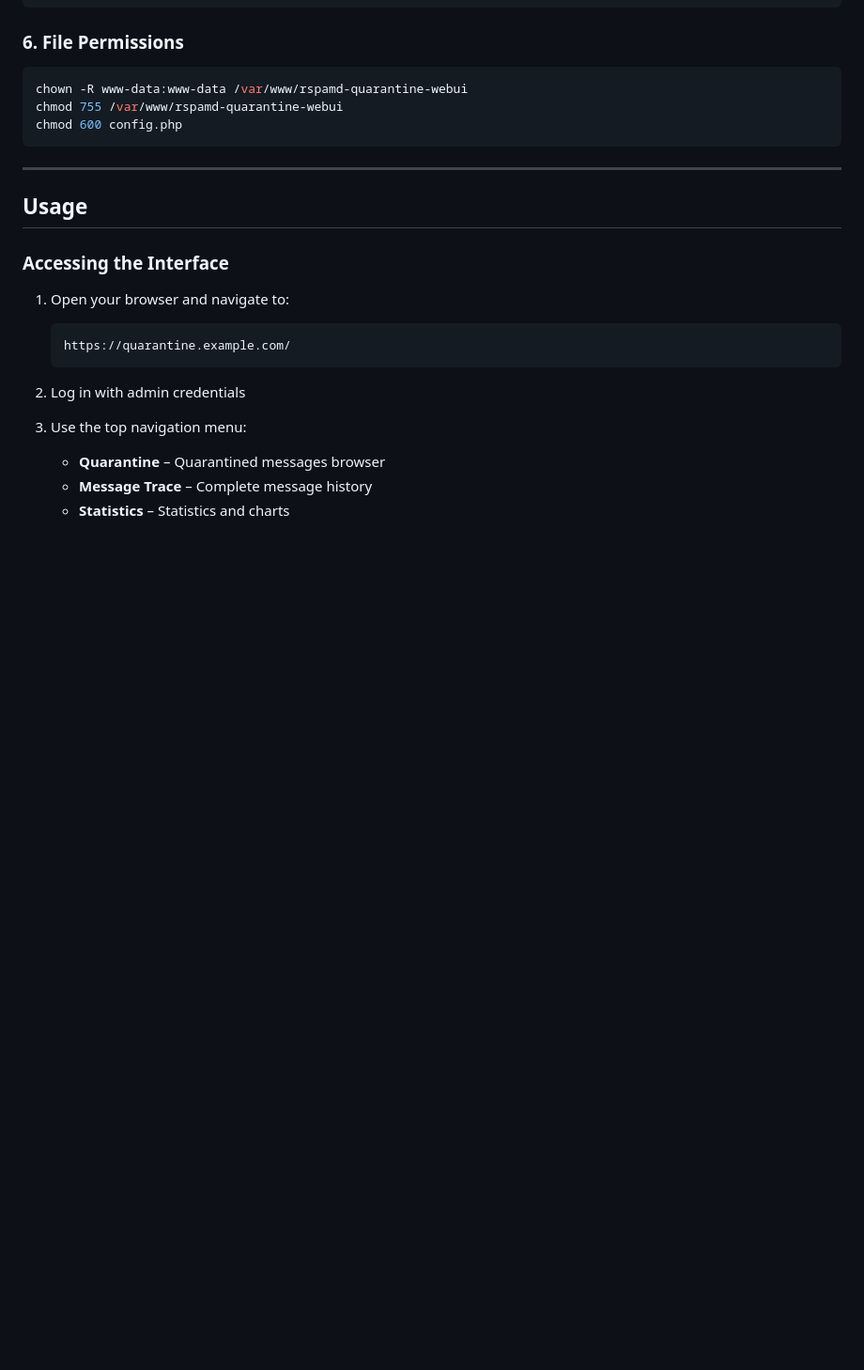
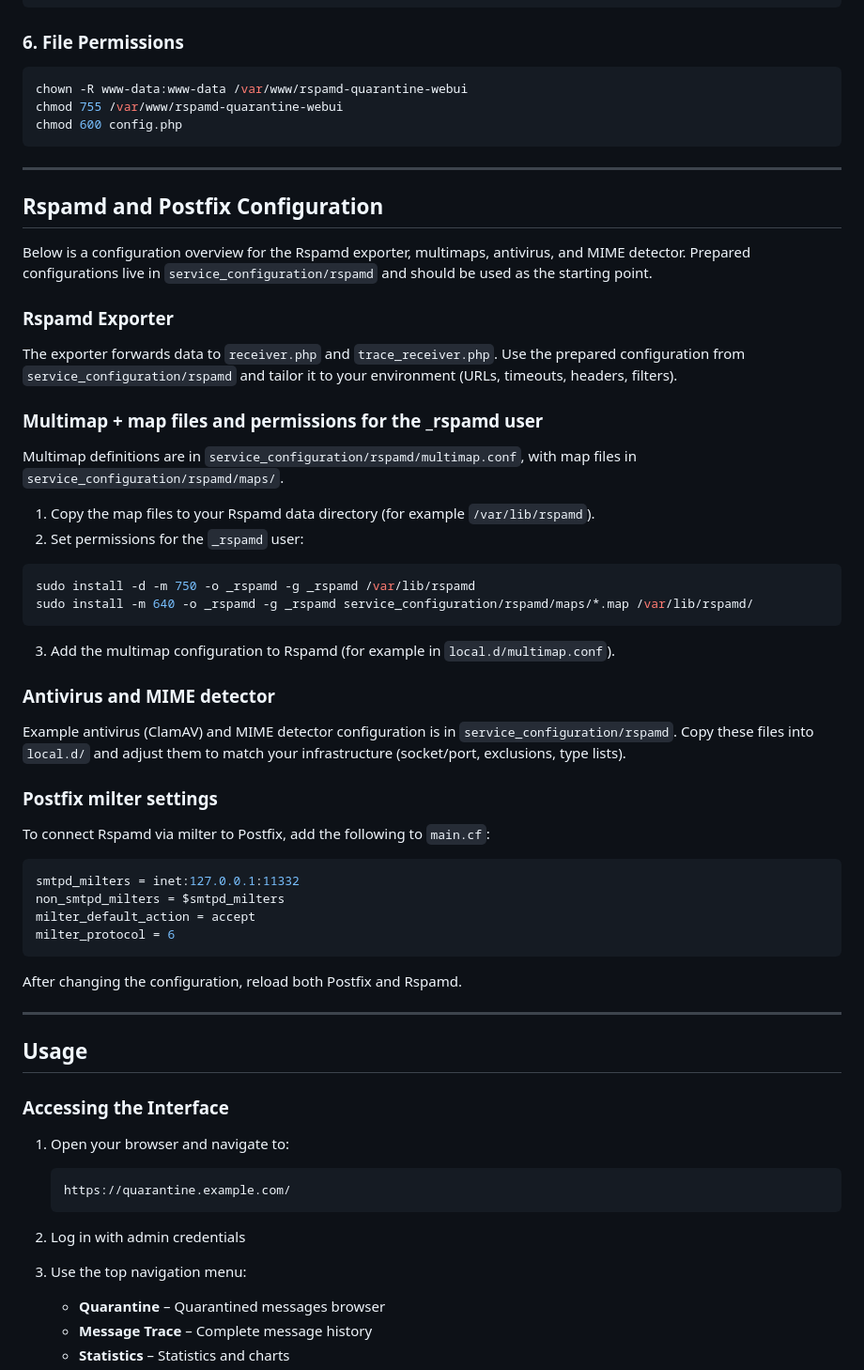
Before and after one commit to mpouzar-glitch/rspamd-quarantine, a Markdown page: README.md, the part around one of its changes. Shown at 94% size. GitHub-like rendering; blank space fills up the shorter version.

Commit message:
Translate Rspamd configuration section to English

````diff
--- a/README.md
+++ b/README.md
@@ -365,6 +365,47 @@ chown -R www-data:www-data /var/www/rspamd-quarantine-webui
 chmod 755 /var/www/rspamd-quarantine-webui
 chmod 600 config.php
 ```
+
+---
+
+## Rspamd and Postfix Configuration
+
+Below is a configuration overview for the Rspamd exporter, multimaps, antivirus, and MIME detector. Prepared configurations live in `service_configuration/rspamd` and should be used as the starting point.
+
+### Rspamd Exporter
+
+The exporter forwards data to `receiver.php` and `trace_receiver.php`. Use the prepared configuration from `service_configuration/rspamd` and tailor it to your environment (URLs, timeouts, headers, filters).
+
+### Multimap + map files and permissions for the _rspamd user
+
+Multimap definitions are in `service_configuration/rspamd/multimap.conf`, with map files in `service_configuration/rspamd/maps/`.
+
+1. Copy the map files to your Rspamd data directory (for example `/var/lib/rspamd`).
+2. Set permissions for the `_rspamd` user:
+
+```bash
+sudo install -d -m 750 -o _rspamd -g _rspamd /var/lib/rspamd
+sudo install -m 640 -o _rspamd -g _rspamd service_configuration/rspamd/maps/*.map /var/lib/rspamd/
+```
+
+3. Add the multimap configuration to Rspamd (for example in `local.d/multimap.conf`).
+
+### Antivirus and MIME detector
+
+Example antivirus (ClamAV) and MIME detector configuration is in `service_configuration/rspamd`. Copy these files into `local.d/` and adjust them to match your infrastructure (socket/port, exclusions, type lists).
+
+### Postfix milter settings
+
+To connect Rspamd via milter to Postfix, add the following to `main.cf`:
+
+```conf
+smtpd_milters = inet:127.0.0.1:11332
+non_smtpd_milters = $smtpd_milters
+milter_default_action = accept
+milter_protocol = 6
+```
+
+After changing the configuration, reload both Postfix and Rspamd.
 
 ---
 
````
Also changed, not shown: other parts of README.md (+1 -1 lines).
